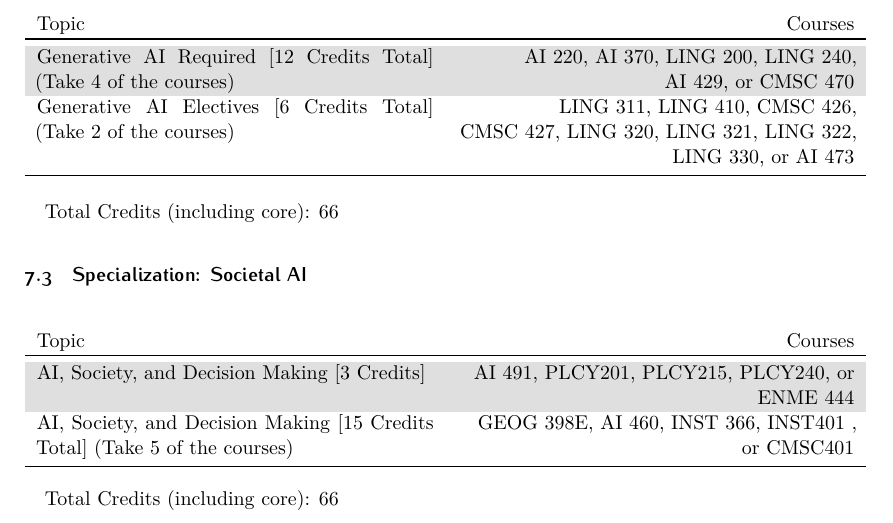
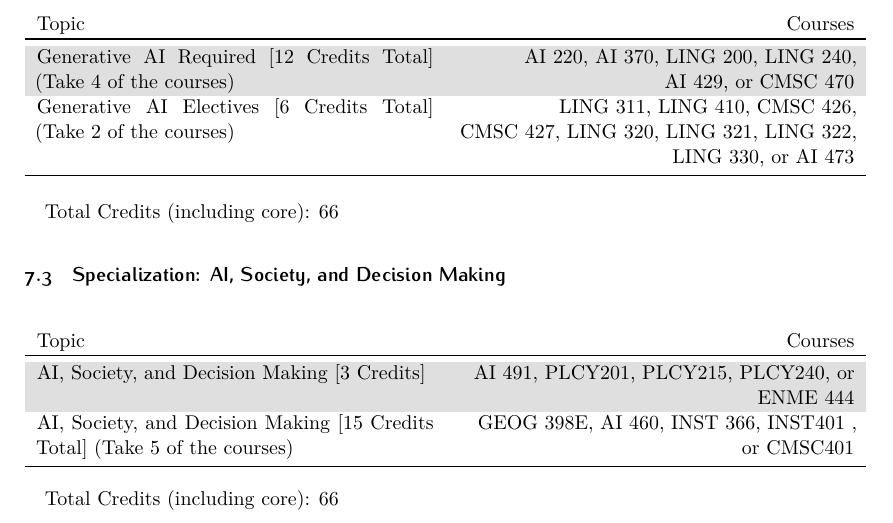
Before and after one commit to ezubaric/bs_in_ai, a LaTeX document (main.tex): part of page 7 of 28, cut so that both start at the same text. Compiled offline with XeLaTeX; a missing font is replaced by an installed copy or a similar font.

Commit message:
Updates from Overleaf

```diff
--- a/main.tex
+++ b/main.tex
@@ -145,7 +145,7 @@ After completing the core, students can take upper level courses in \ai{} across
 
   \input{requirements/GenAI}
 
-\subsection{Specialization: Societal AI}
+\subsection{Specialization: AI, Society, and Decision Making}
 
 \input{requirements/Society}
 
```
